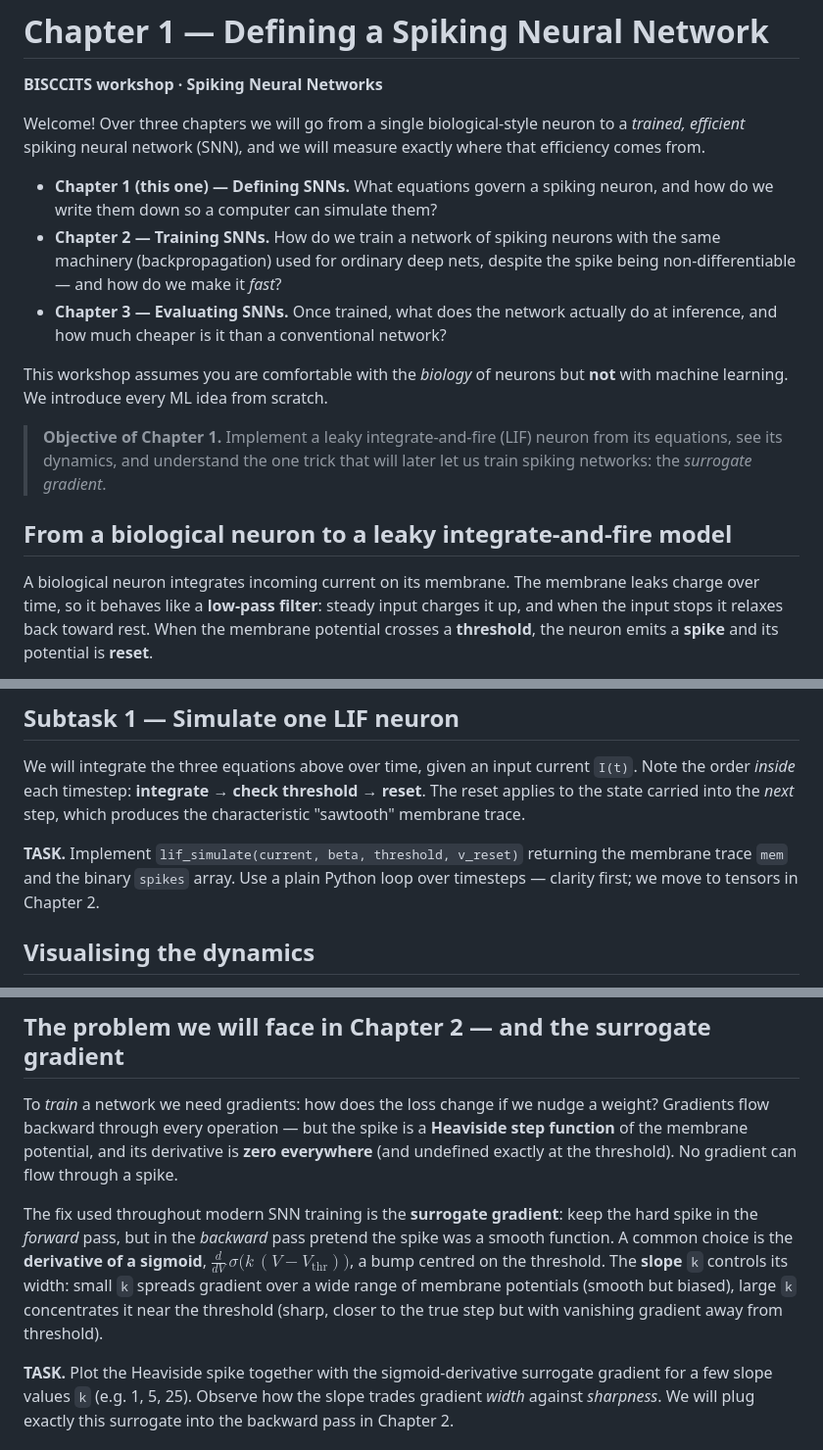
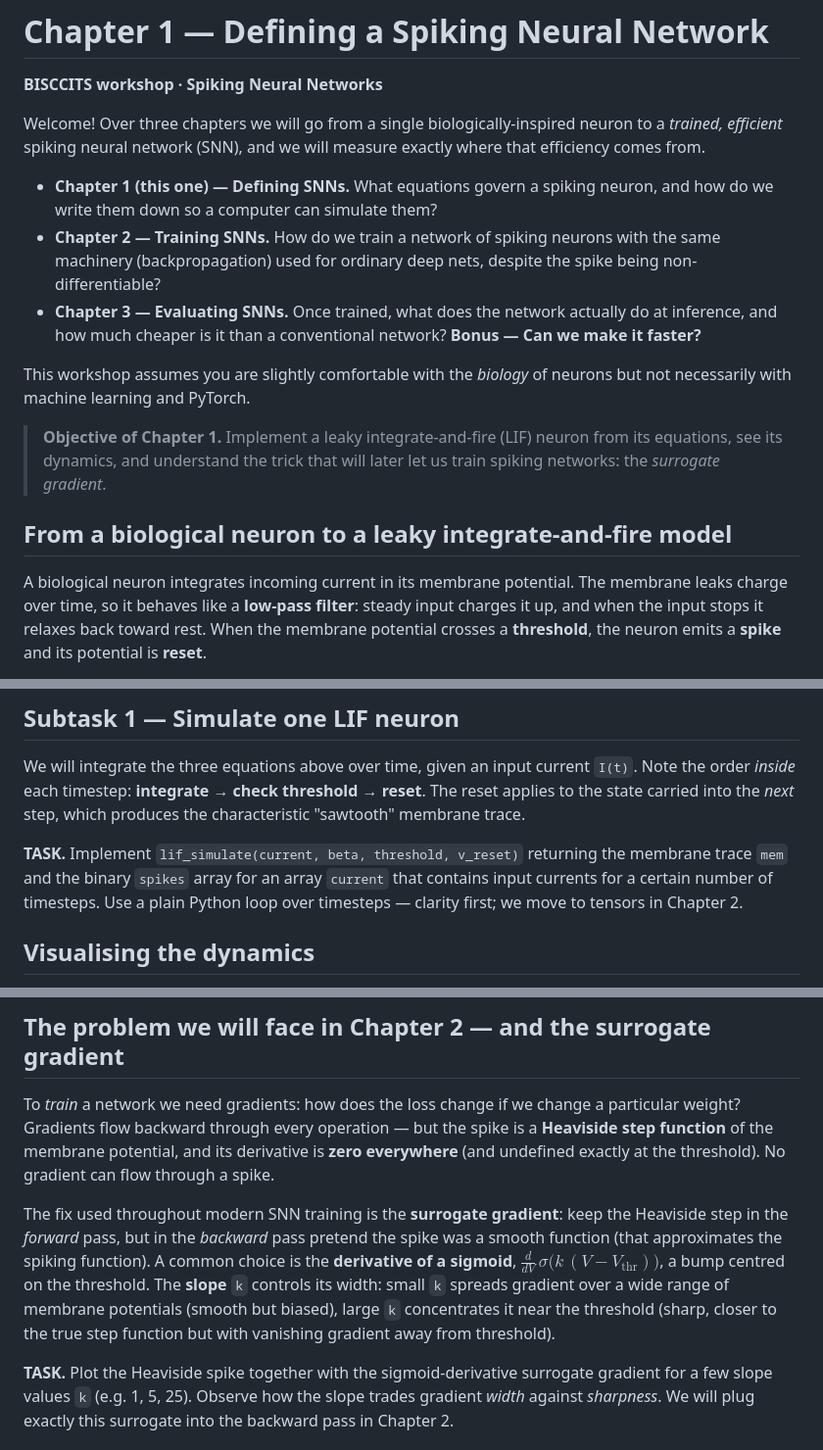
Before and after one commit to rwvos/bisccits-snn-workshop, a Markdown page: content/01_defining_snns.md, 3 parts joined by grey strips. Shown at 98% size. Rendered like a GitHub page.

Commit message:
Changes to workshop text

```diff
--- a/content/01_defining_snns.md
+++ b/content/01_defining_snns.md
@@ -3,7 +3,7 @@
 
 **BISCCITS workshop · Spiking Neural Networks**
 
-Welcome! Over three chapters we will go from a single biological-style neuron to a
+Welcome! Over three chapters we will go from a single biologically-inspired neuron to a
 *trained, efficient* spiking neural network (SNN), and we will measure exactly where
 that efficiency comes from.
 
@@ -11,21 +11,22 @@ that efficiency comes from.
   and how do we write them down so a computer can simulate them?
 - **Chapter 2 — Training SNNs.** How do we train a network of spiking neurons with
   the same machinery (backpropagation) used for ordinary deep nets, despite the spike
-  being non-differentiable — and how do we make it *fast*?
+  being non-differentiable?
 - **Chapter 3 — Evaluating SNNs.** Once trained, what does the network actually do at
   inference, and how much cheaper is it than a conventional network?
+  **Bonus — Can we make it faster?**
 
-This workshop assumes you are comfortable with the *biology* of neurons but **not**
-with machine learning. We introduce every ML idea from scratch.
+This workshop assumes you are slightly comfortable with the *biology* of neurons but not necessarily
+with machine learning and PyTorch.
 
 > **Objective of Chapter 1.** Implement a leaky integrate-and-fire (LIF) neuron from
-> its equations, see its dynamics, and understand the one trick that will later let us
+> its equations, see its dynamics, and understand the trick that will later let us
 > train spiking networks: the *surrogate gradient*.
 
 <!-- CELL 1.1 | markdown -->
 ## From a biological neuron to a leaky integrate-and-fire model
 
-A biological neuron integrates incoming current on its membrane. The membrane leaks
+A biological neuron integrates incoming current in its membrane potential. The membrane leaks
 charge over time, so it behaves like a **low-pass filter**: steady input charges it
 up, and when the input stops it relaxes back toward rest. When the membrane potential
 crosses a **threshold**, the neuron emits a **spike** and its potential is **reset**.
@@ -63,7 +64,7 @@ characteristic "sawtooth" membrane trace.
 
 <!-- CELL 1.4 | code -> scripts/01_defining_snns.py -->
 **TASK.** Implement `lif_simulate(current, beta, threshold, v_reset)` returning the
-membrane trace `mem` and the binary `spikes` array. Use a plain Python loop over
+membrane trace `mem` and the binary `spikes` array for an array `current` that contains input currents for a certain number of timesteps. Use a plain Python loop over
 timesteps — clarity first; we move to tensors in Chapter 2.
 
 <!-- CELL 1.5 | markdown -->
@@ -91,18 +92,18 @@ a larger `tau_mem` charges more slowly and fires less often.
 <!-- CELL 1.9 | markdown -->
 ## The problem we will face in Chapter 2 — and the surrogate gradient
 
-To *train* a network we need gradients: how does the loss change if we nudge a weight?
+To *train* a network we need gradients: how does the loss change if we change a particular weight?
 Gradients flow backward through every operation — but the spike is a **Heaviside step
 function** of the membrane potential, and its derivative is **zero everywhere** (and
 undefined exactly at the threshold). No gradient can flow through a spike.
 
 The fix used throughout modern SNN training is the **surrogate gradient**: keep the
-hard spike in the *forward* pass, but in the *backward* pass pretend the spike was a
-smooth function. A common choice is the **derivative of a sigmoid**,
+Heaviside step in the *forward* pass, but in the *backward* pass pretend the spike was a
+smooth function (that approximates the spiking function). A common choice is the **derivative of a sigmoid**,
 $\frac{d}{dV}\,\sigma\!\big(k\,(V - V_\text{thr})\big)$, a bump centred on the
 threshold. The **slope** `k` controls its width: small `k` spreads gradient over a
 wide range of membrane potentials (smooth but biased), large `k` concentrates it near
-the threshold (sharp, closer to the true step but with vanishing gradient away from
+the threshold (sharp, closer to the true step function but with vanishing gradient away from
 threshold).
 
 <!-- CELL 1.10 | code -> scripts/01_defining_snns.py -->
```
Also changed, not shown: content/02_training_snns.md (+5 -7 lines), content/04_bonus_fgi.md (+2 -2 lines).
